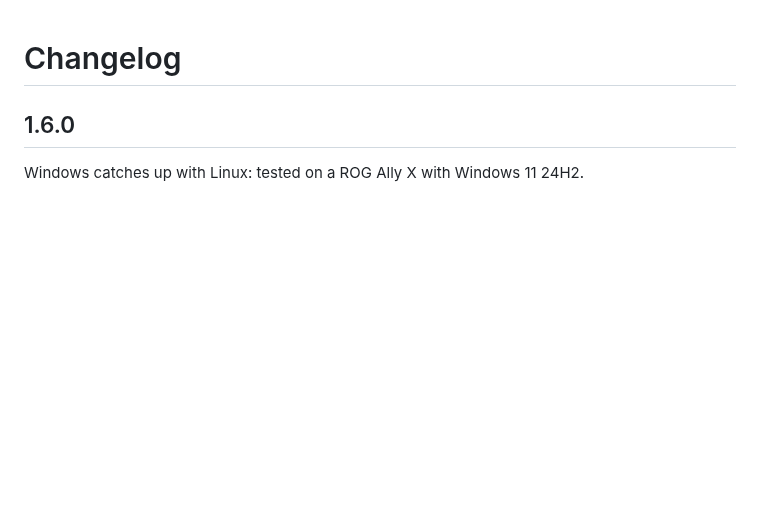
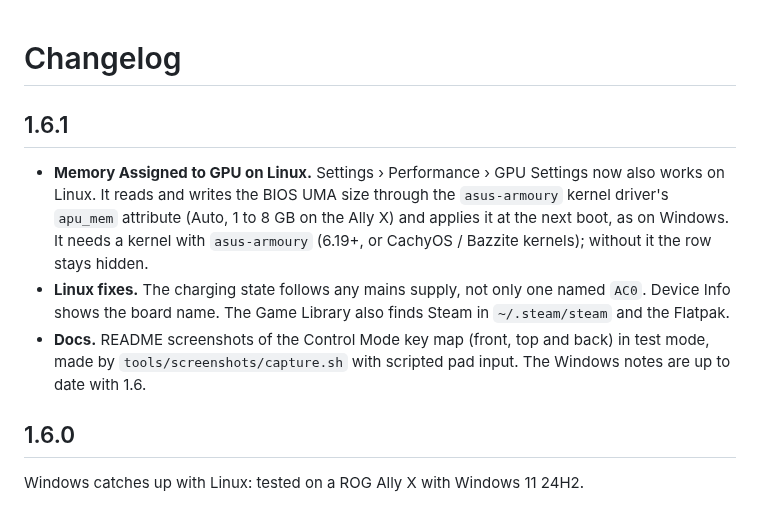
Before and after one commit to Adhamura/XPanel, a Markdown page: CHANGELOG.md, the part around the change. Drawn GitHub-style; blank space fills up the shorter version.

```diff
--- a/CHANGELOG.md
+++ b/CHANGELOG.md
@@ -1,4 +1,15 @@
 # Changelog
+
+## 1.6.1
+
+- **Memory Assigned to GPU on Linux.** Settings › Performance › GPU Settings now also works on
+  Linux. It reads and writes the BIOS UMA size through the `asus-armoury` kernel driver's `apu_mem`
+  attribute (Auto, 1 to 8 GB on the Ally X) and applies it at the next boot, as on Windows. It needs a
+  kernel with `asus-armoury` (6.19+, or CachyOS / Bazzite kernels); without it the row stays hidden.
+- **Linux fixes.** The charging state follows any mains supply, not only one named `AC0`. Device Info
+  shows the board name. The Game Library also finds Steam in `~/.steam/steam` and the Flatpak.
+- **Docs.** README screenshots of the Control Mode key map (front, top and back) in test mode, made by
+  `tools/screenshots/capture.sh` with scripted pad input. The Windows notes are up to date with 1.6.
 
 ## 1.6.0
 
```
Also changed, not shown: README.md (+11 -7 lines), docs/screenshots/control-map-back.png (added), docs/screenshots/control-map-front.png (added), docs/screenshots/control-map-top.png (added), docs/screenshots/control-mode.png (deleted), docs/screenshots/performance.png, 8 other files.
